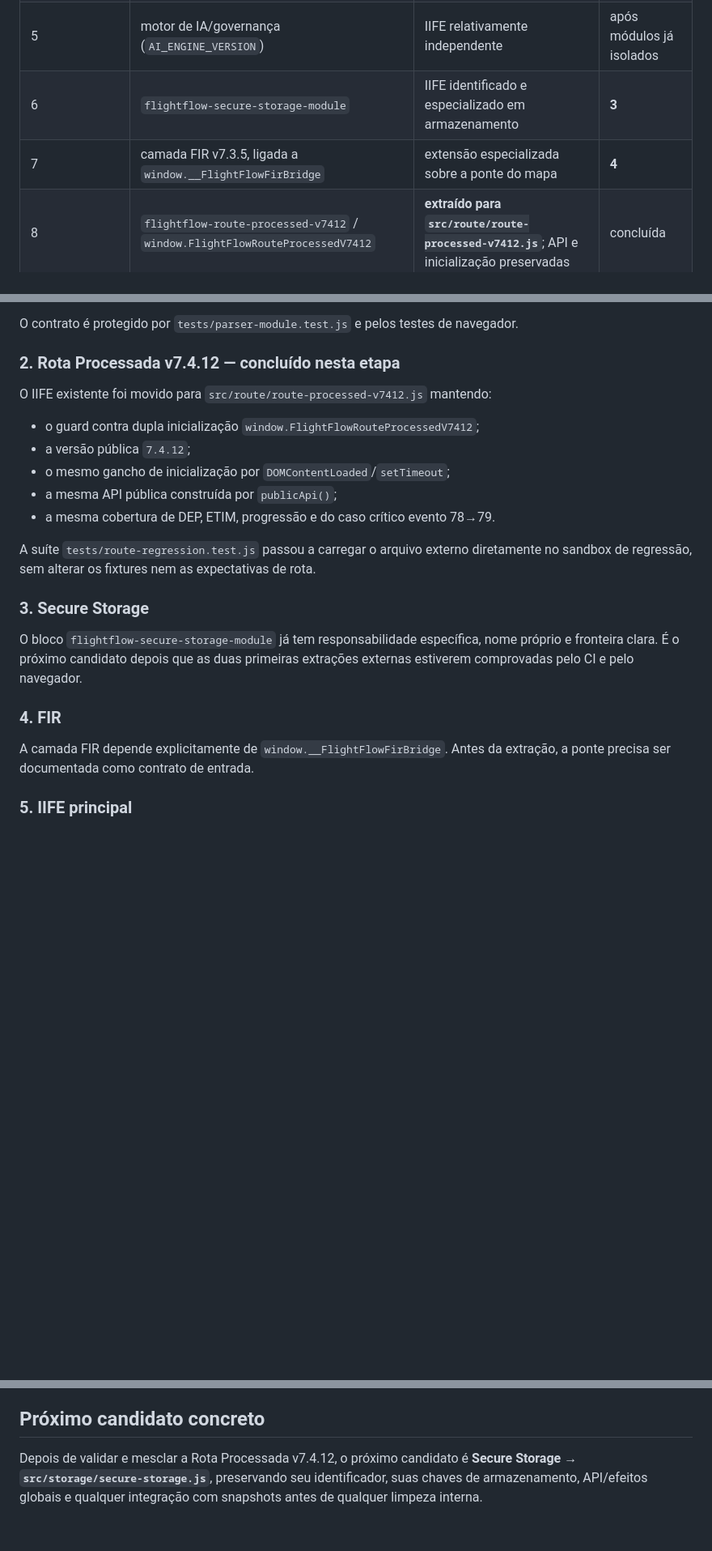
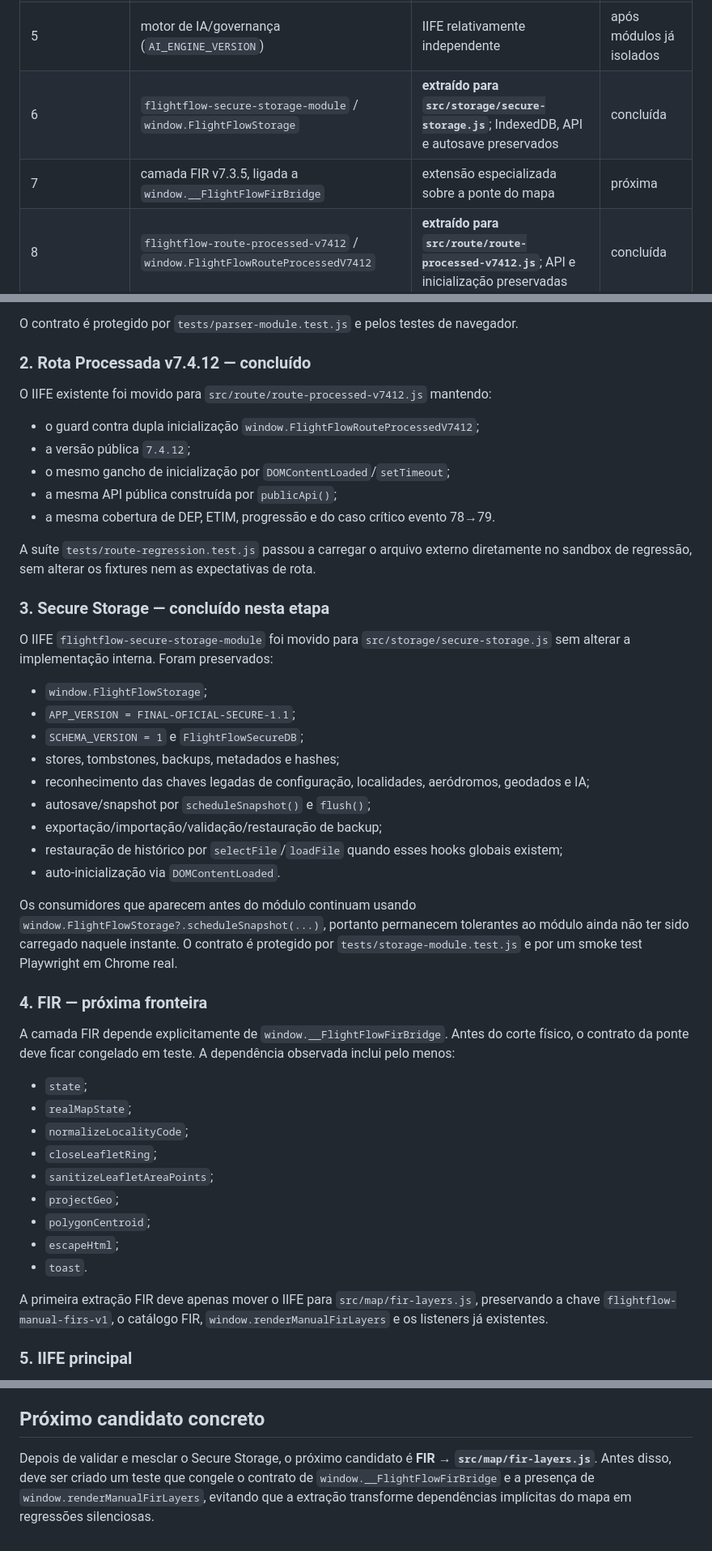
Before and after one commit to ricksir/flightflow-ats, a Markdown page: docs/MODULE-BOUNDARIES.md, 3 parts joined by grey strips. Shown at 81% size. Drawn GitHub-style; blank space fills up the shorter version.

Commit message:
docs: record Secure Storage extraction boundary

```diff
--- a/docs/MODULE-BOUNDARIES.md
+++ b/docs/MODULE-BOUNDARIES.md
@@ -24,8 +24,8 @@ Esses números são um **guardrail de arquitetura**, não uma métrica de qualid
 | 3 | `window.__FLIGHTFLOW_GEO_DATA__` | grande base geográfica serializada, sem funções nomeadas | posterior |
 | 4 | IIFE principal da aplicação (`FlightFlow ATS - TIOP Cindacta1`) | maior núcleo: estado, UI, timeline, mapa e integrações | **por último** |
 | 5 | motor de IA/governança (`AI_ENGINE_VERSION`) | IIFE relativamente independente | após módulos já isolados |
-| 6 | `flightflow-secure-storage-module` | IIFE identificado e especializado em armazenamento | **3** |
-| 7 | camada FIR v7.3.5, ligada a `window.__FlightFlowFirBridge` | extensão especializada sobre a ponte do mapa | **4** |
+| 6 | `flightflow-secure-storage-module` / `window.FlightFlowStorage` | **extraído para `src/storage/secure-storage.js`**; IndexedDB, API e autosave preservados | concluída |
+| 7 | camada FIR v7.3.5, ligada a `window.__FlightFlowFirBridge` | extensão especializada sobre a ponte do mapa | próxima |
 | 8 | `flightflow-route-processed-v7412` / `window.FlightFlowRouteProcessedV7412` | **extraído para `src/route/route-processed-v7412.js`**; API e inicialização preservadas | concluída |
 
 ## Nomes repetidos catalogados
@@ -66,7 +66,7 @@ O UMD existente foi movido para `src/parser/flight-parser.js` mantendo:
 
 O contrato é protegido por `tests/parser-module.test.js` e pelos testes de navegador.
 
-### 2. Rota Processada v7.4.12 — concluído nesta etapa
+### 2. Rota Processada v7.4.12 — concluído
 
 O IIFE existente foi movido para `src/route/route-processed-v7412.js` mantendo:
 
@@ -78,13 +78,37 @@ O IIFE existente foi movido para `src/route/route-processed-v7412.js` mantendo:
 
 A suíte `tests/route-regression.test.js` passou a carregar o arquivo externo diretamente no sandbox de regressão, sem alterar os fixtures nem as expectativas de rota.
 
-### 3. Secure Storage
+### 3. Secure Storage — concluído nesta etapa
 
-O bloco `flightflow-secure-storage-module` já tem responsabilidade específica, nome próprio e fronteira clara. É o próximo candidato depois que as duas primeiras extrações externas estiverem comprovadas pelo CI e pelo navegador.
+O IIFE `flightflow-secure-storage-module` foi movido para `src/storage/secure-storage.js` sem alterar a implementação interna. Foram preservados:
 
-### 4. FIR
+- `window.FlightFlowStorage`;
+- `APP_VERSION = FINAL-OFICIAL-SECURE-1.1`;
+- `SCHEMA_VERSION = 1` e `FlightFlowSecureDB`;
+- stores, tombstones, backups, metadados e hashes;
+- reconhecimento das chaves legadas de configuração, localidades, aeródromos, geodados e IA;
+- autosave/snapshot por `scheduleSnapshot()` e `flush()`;
+- exportação/importação/validação/restauração de backup;
+- restauração de histórico por `selectFile`/`loadFile` quando esses hooks globais existem;
+- auto-inicialização via `DOMContentLoaded`.
 
-A camada FIR depende explicitamente de `window.__FlightFlowFirBridge`. Antes da extração, a ponte precisa ser documentada como contrato de entrada.
+Os consumidores que aparecem antes do módulo continuam usando `window.FlightFlowStorage?.scheduleSnapshot(...)`, portanto permanecem tolerantes ao módulo ainda não ter sido carregado naquele instante. O contrato é protegido por `tests/storage-module.test.js` e por um smoke test Playwright em Chrome real.
+
+### 4. FIR — próxima fronteira
+
+A camada FIR depende explicitamente de `window.__FlightFlowFirBridge`. Antes do corte físico, o contrato da ponte deve ficar congelado em teste. A dependência observada inclui pelo menos:
+
+- `state`;
+- `realMapState`;
+- `normalizeLocalityCode`;
+- `closeLeafletRing`;
+- `sanitizeLeafletAreaPoints`;
+- `projectGeo`;
+- `polygonCentroid`;
+- `escapeHtml`;
+- `toast`.
+
+A primeira extração FIR deve apenas mover o IIFE para `src/map/fir-layers.js`, preservando a chave `flightflow-manual-firs-v1`, o catálogo FIR, `window.renderManualFirLayers` e os listeners já existentes.
 
 ### 5. IIFE principal
 
@@ -111,4 +135,4 @@ Somente depois das extrações de baixo risco. O bloco principal concentra respo
 
 ## Próximo candidato concreto
 
-Depois de validar e mesclar a Rota Processada v7.4.12, o próximo candidato é **Secure Storage → `src/storage/secure-storage.js`**, preservando seu identificador, suas chaves de armazenamento, API/efeitos globais e qualquer integração com snapshots antes de qualquer limpeza interna.
+Depois de validar e mesclar o Secure Storage, o próximo candidato é **FIR → `src/map/fir-layers.js`**. Antes disso, deve ser criado um teste que congele o contrato de `window.__FlightFlowFirBridge` e a presença de `window.renderManualFirLayers`, evitando que a extração transforme dependências implícitas do mapa em regressões silenciosas.
```
